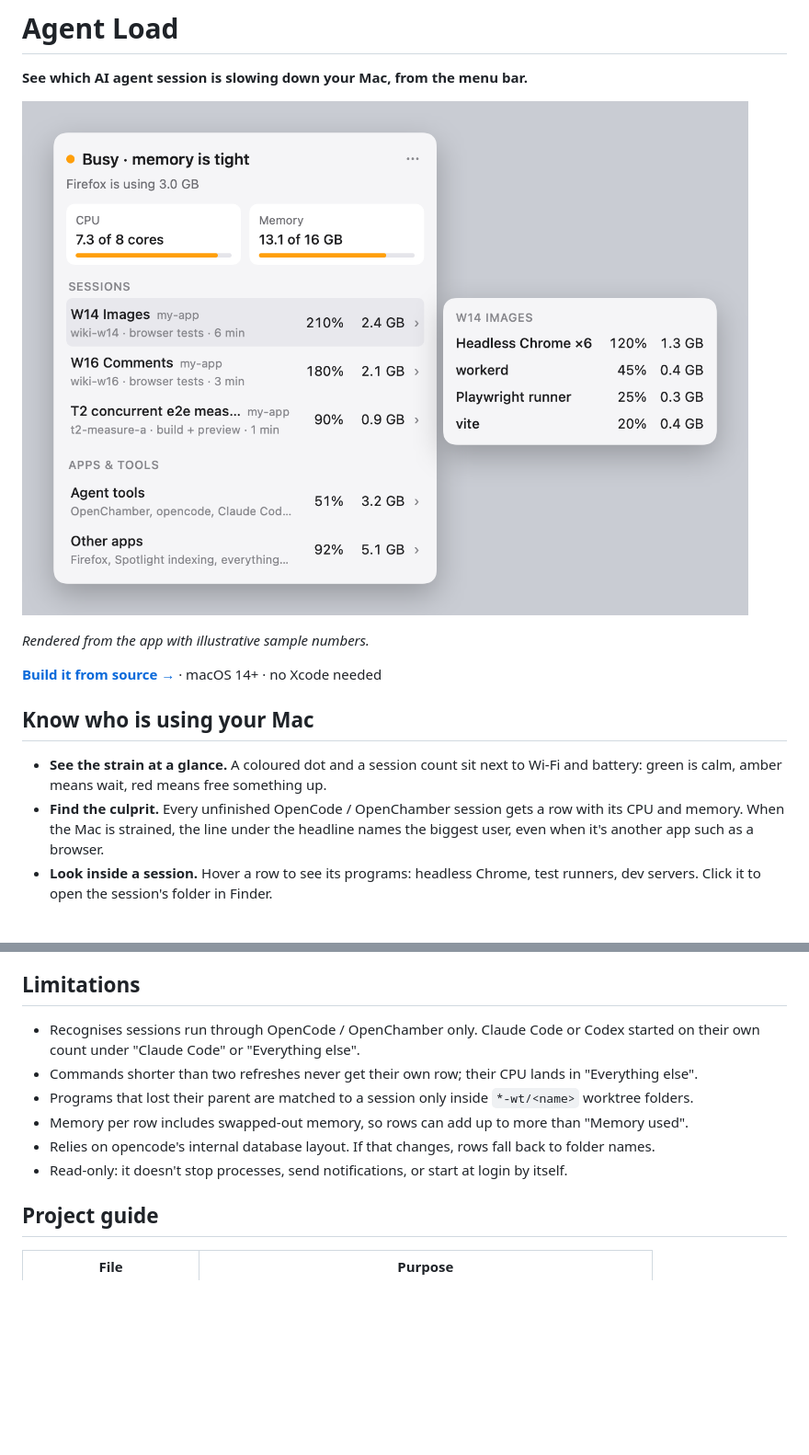
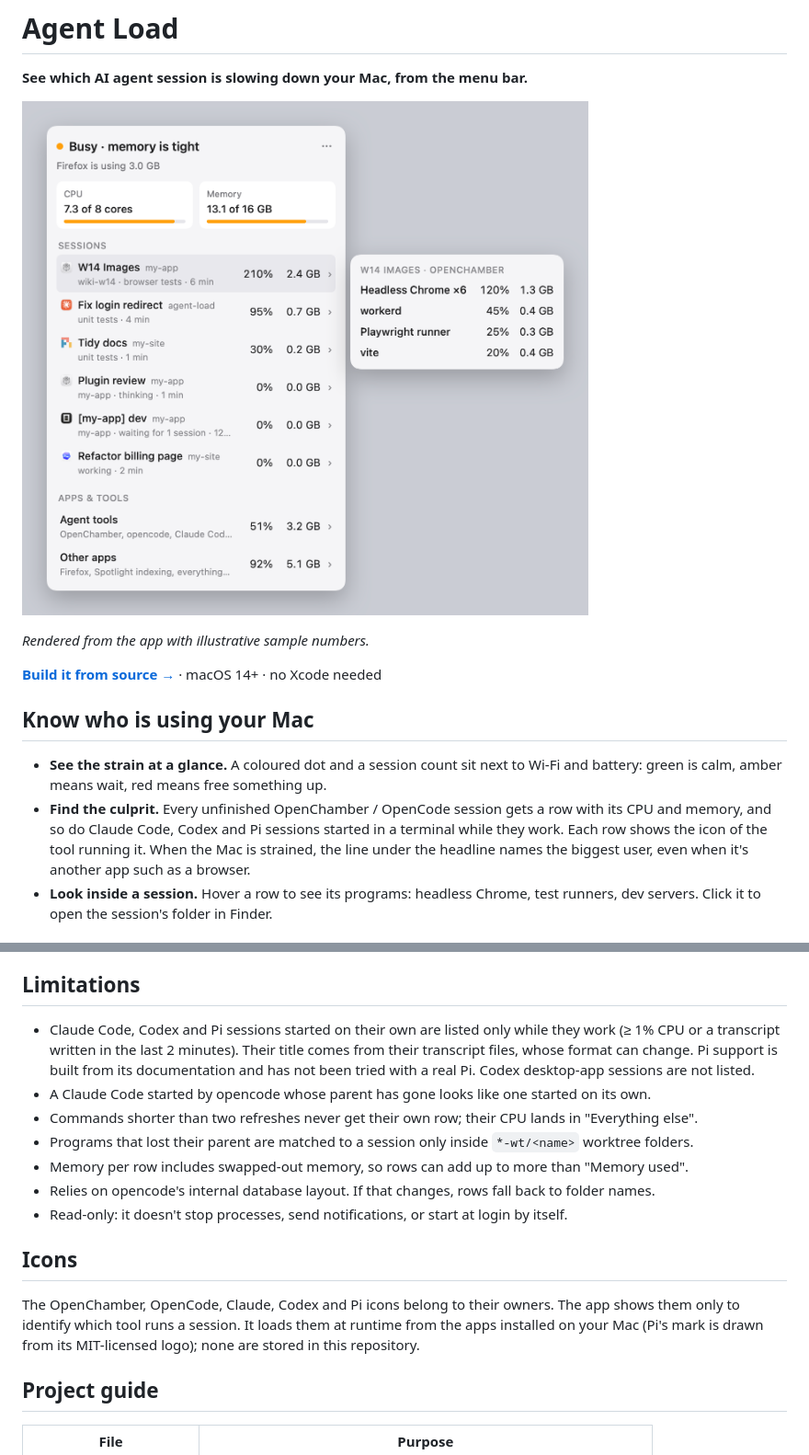
Before and after one commit to simonhimself/agent-load, a Markdown page: README.md, 2 parts joined by grey strips. Shown at 92% size. Drawn GitHub-style; pictures changed too: docs/assets/dropdown-preview.png; blank space fills up the shorter version.

Commit message:
docs: harness icons and terminal sessions (mockup v7, design, how it works, README, preview)

```diff
--- a/README.md
+++ b/README.md
@@ -2,7 +2,7 @@
 
 **See which AI agent session is slowing down your Mac, from the menu bar.**
 
-![The Agent Load dropdown: an amber "Busy · memory is tight" status naming Firefox as the biggest memory user, CPU and memory gauges, three agent sessions with their CPU and memory, and a hover panel listing one session's programs](docs/assets/dropdown-preview.png)
+![The Agent Load dropdown: an amber "Busy · memory is tight" status naming Firefox as the biggest memory user, CPU and memory gauges, six agent sessions each marked with the icon of the tool running it (OpenChamber, Claude Code, Pi, OpenCode, Codex) with their CPU and memory, and a hover panel listing one session's programs](docs/assets/dropdown-preview.png)
 
 *Rendered from the app with illustrative sample numbers.*
 
@@ -12,8 +12,9 @@
 
 - **See the strain at a glance.** A coloured dot and a session count sit next to Wi-Fi and
   battery: green is calm, amber means wait, red means free something up.
-- **Find the culprit.** Every unfinished OpenCode / OpenChamber session gets a row with its
-  CPU and memory. When the Mac is strained, the line under the headline names the biggest
+- **Find the culprit.** Every unfinished OpenChamber / OpenCode session gets a row with its
+  CPU and memory, and so do Claude Code, Codex and Pi sessions started in a terminal while they
+  work. Each row shows the icon of the tool running it. When the Mac is strained, the line under the headline names the biggest
   user, even when it's another app such as a browser.
 - **Look inside a session.** Hover a row to see its programs: headless Chrome, test
   runners, dev servers. Click it to open the session's folder in Finder.
@@ -73,8 +74,11 @@ Command Line Tools are installed.
 
 ## Limitations
 
-- Recognises sessions run through OpenCode / OpenChamber only. Claude Code or Codex
-  started on their own count under "Claude Code" or "Everything else".
+- Claude Code, Codex and Pi sessions started on their own are listed only while they work
+  (≥ 1% CPU or a transcript written in the last 2 minutes). Their title comes from their
+  transcript files, whose format can change. Pi support is built from its documentation and
+  has not been tried with a real Pi. Codex desktop-app sessions are not listed.
+- A Claude Code started by opencode whose parent has gone looks like one started on its own.
 - Commands shorter than two refreshes never get their own row; their CPU lands in
   "Everything else".
 - Programs that lost their parent are matched to a session only inside `*-wt/<name>`
@@ -84,6 +88,13 @@ Command Line Tools are installed.
 - Relies on opencode's internal database layout. If that changes, rows fall back to folder
   names.
 - Read-only: it doesn't stop processes, send notifications, or start at login by itself.
+
+## Icons
+
+The OpenChamber, OpenCode, Claude, Codex and Pi icons belong to their owners. The app shows
+them only to identify which tool runs a session. It loads them at runtime from the apps
+installed on your Mac (Pi's mark is drawn from its MIT-licensed logo); none are stored in
+this repository.
 
 ## Project guide
 
```
Also changed, not shown: docs/HOW-IT-WORKS.md (+30 -2 lines), docs/design.md (+37 -6 lines), 1 other file.
